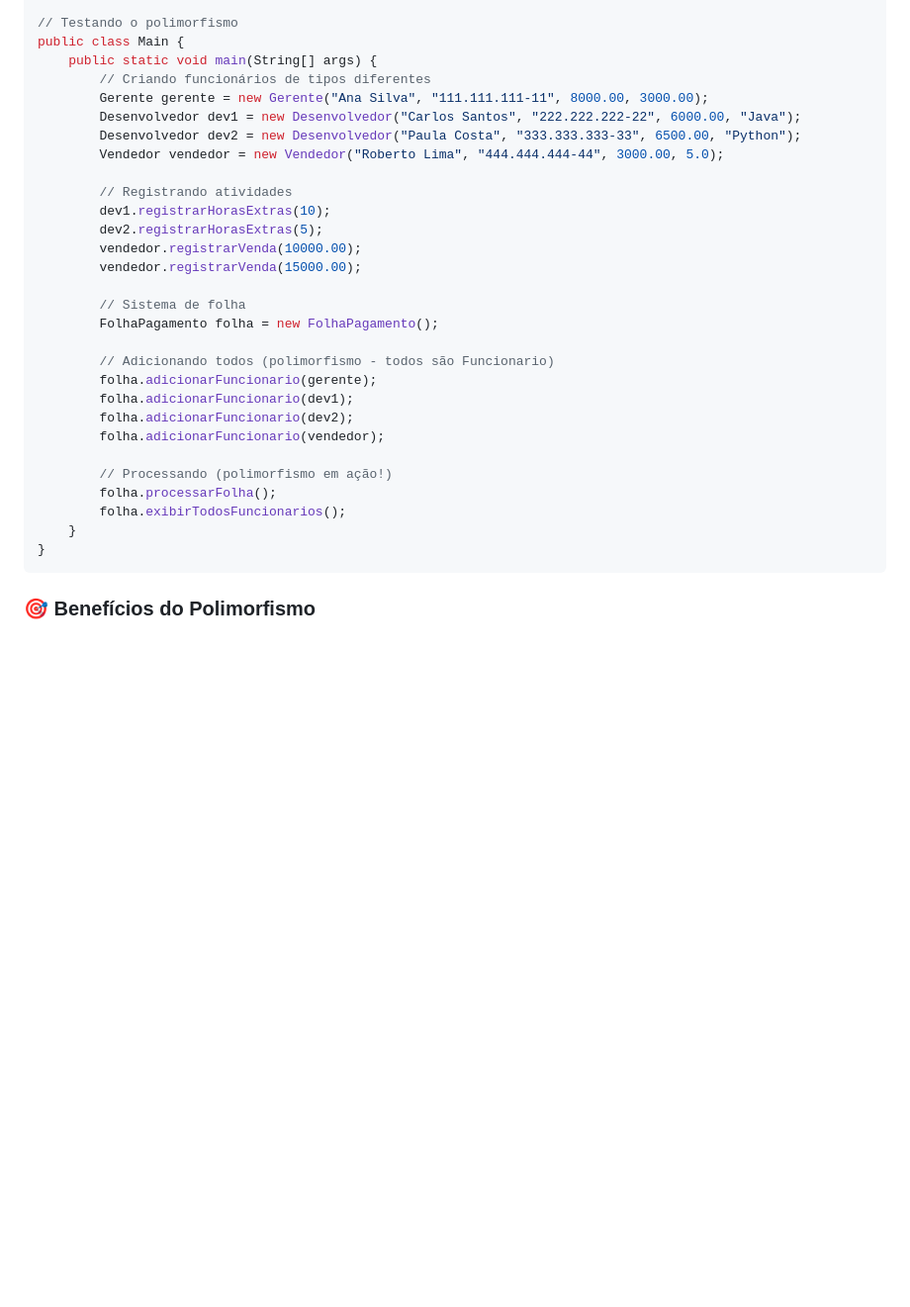
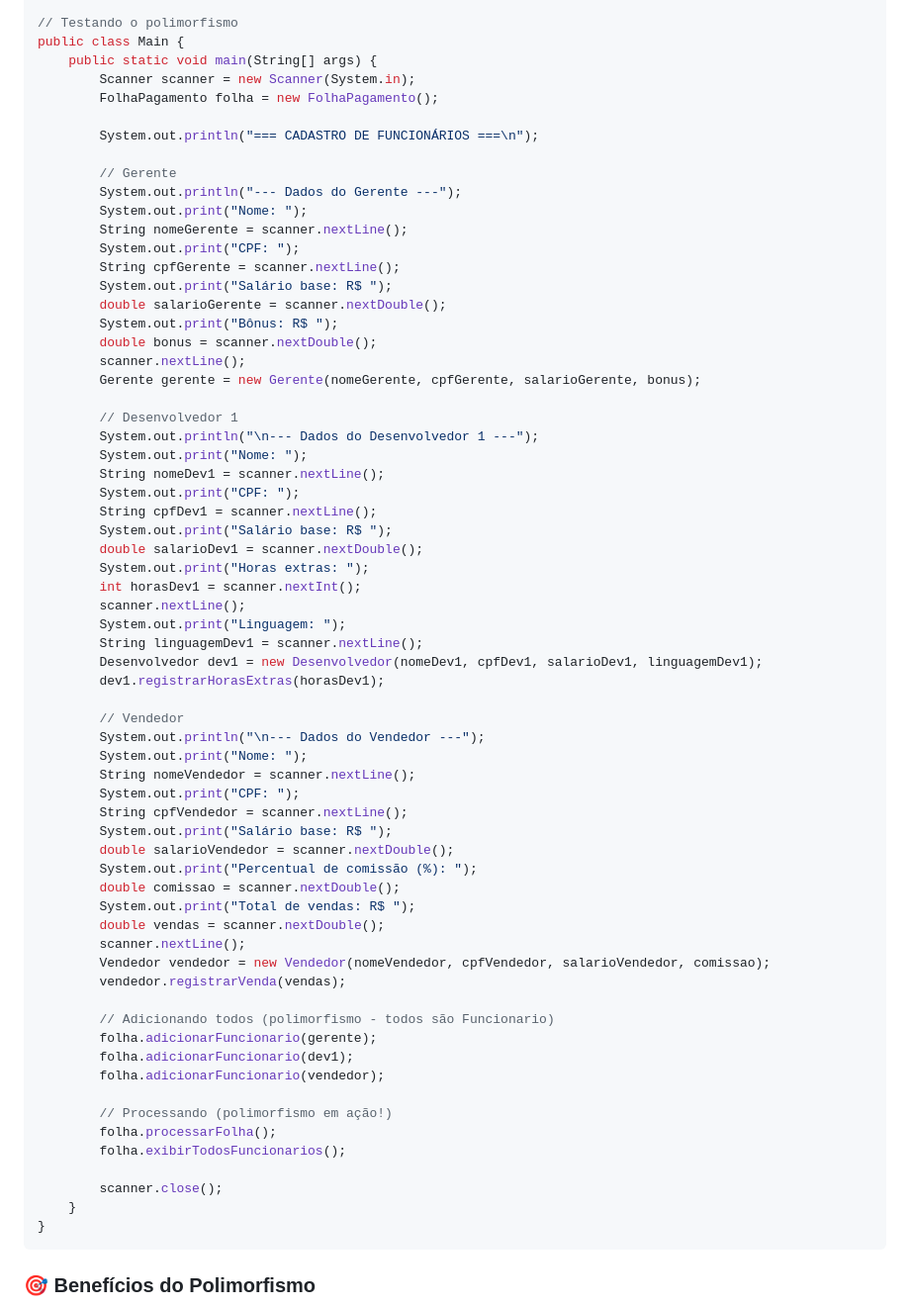
Before and after one commit to andre2024senai/java_senai, a Markdown page: desenvolvimento_de_sistemas/Programação Orientada a Objetos/README.md, the part around one of its changes. Shown at 99% size. Drawn GitHub-style; blank space fills up the shorter version.

````diff
--- a/desenvolvimento_de_sistemas/Programação Orientada a Objetos/README.md
+++ b/desenvolvimento_de_sistemas/Programação Orientada a Objetos/README.md
@@ -928,30 +963,66 @@ public class FolhaPagamento {
 // Testando o polimorfismo
 public class Main {
     public static void main(String[] args) {
-        // Criando funcionários de tipos diferentes
-        Gerente gerente = new Gerente("Ana Silva", "111.111.111-11", 8000.00, 3000.00);
-        Desenvolvedor dev1 = new Desenvolvedor("Carlos Santos", "222.222.222-22", 6000.00, "Java");
-        Desenvolvedor dev2 = new Desenvolvedor("Paula Costa", "333.333.333-33", 6500.00, "Python");
-        Vendedor vendedor = new Vendedor("Roberto Lima", "444.444.444-44", 3000.00, 5.0);
-
-        // Registrando atividades
-        dev1.registrarHorasExtras(10);
-        dev2.registrarHorasExtras(5);
-        vendedor.registrarVenda(10000.00);
-        vendedor.registrarVenda(15000.00);
-
-        // Sistema de folha
+        Scanner scanner = new Scanner(System.in);
         FolhaPagamento folha = new FolhaPagamento();
+
+        System.out.println("=== CADASTRO DE FUNCIONÁRIOS ===\n");
+
+        // Gerente
+        System.out.println("--- Dados do Gerente ---");
+        System.out.print("Nome: ");
+        String nomeGerente = scanner.nextLine();
+        System.out.print("CPF: ");
+        String cpfGerente = scanner.nextLine();
+        System.out.print("Salário base: R$ ");
+        double salarioGerente = scanner.nextDouble();
+        System.out.print("Bônus: R$ ");
+        double bonus = scanner.nextDouble();
+        scanner.nextLine();
+        Gerente gerente = new Gerente(nomeGerente, cpfGerente, salarioGerente, bonus);
+
+        // Desenvolvedor 1
+        System.out.println("\n--- Dados do Desenvolvedor 1 ---");
+        System.out.print("Nome: ");
+        String nomeDev1 = scanner.nextLine();
+        System.out.print("CPF: ");
+        String cpfDev1 = scanner.nextLine();
+        System.out.print("Salário base: R$ ");
+        double salarioDev1 = scanner.nextDouble();
+        System.out.print("Horas extras: ");
+        int horasDev1 = scanner.nextInt();
+        scanner.nextLine();
+        System.out.print("Linguagem: ");
+        String linguagemDev1 = scanner.nextLine();
+        Desenvolvedor dev1 = new Desenvolvedor(nomeDev1, cpfDev1, salarioDev1, linguagemDev1);
+        dev1.registrarHorasExtras(horasDev1);
+
+        // Vendedor
+        System.out.println("\n--- Dados do Vendedor ---");
+        System.out.print("Nome: ");
+        String nomeVendedor = scanner.nextLine();
+        System.out.print("CPF: ");
+        String cpfVendedor = scanner.nextLine();
+        System.out.print("Salário base: R$ ");
+        double salarioVendedor = scanner.nextDouble();
+        System.out.print("Percentual de comissão (%): ");
+        double comissao = scanner.nextDouble();
+        System.out.print("Total de vendas: R$ ");
+        double vendas = scanner.nextDouble();
+        scanner.nextLine();
+        Vendedor vendedor = new Vendedor(nomeVendedor, cpfVendedor, salarioVendedor, comissao);
+        vendedor.registrarVenda(vendas);
 
         // Adicionando todos (polimorfismo - todos são Funcionario)
         folha.adicionarFuncionario(gerente);
         folha.adicionarFuncionario(dev1);
-        folha.adicionarFuncionario(dev2);
         folha.adicionarFuncionario(vendedor);
 
         // Processando (polimorfismo em ação!)
         folha.processarFolha();
         folha.exibirTodosFuncionarios();
+
+        scanner.close();
     }
 }
 ```
````
Also changed, not shown: other parts of desenvolvimento_de_sistemas/Programação Orientada a Objetos/README.md (+45 -10 lines).
